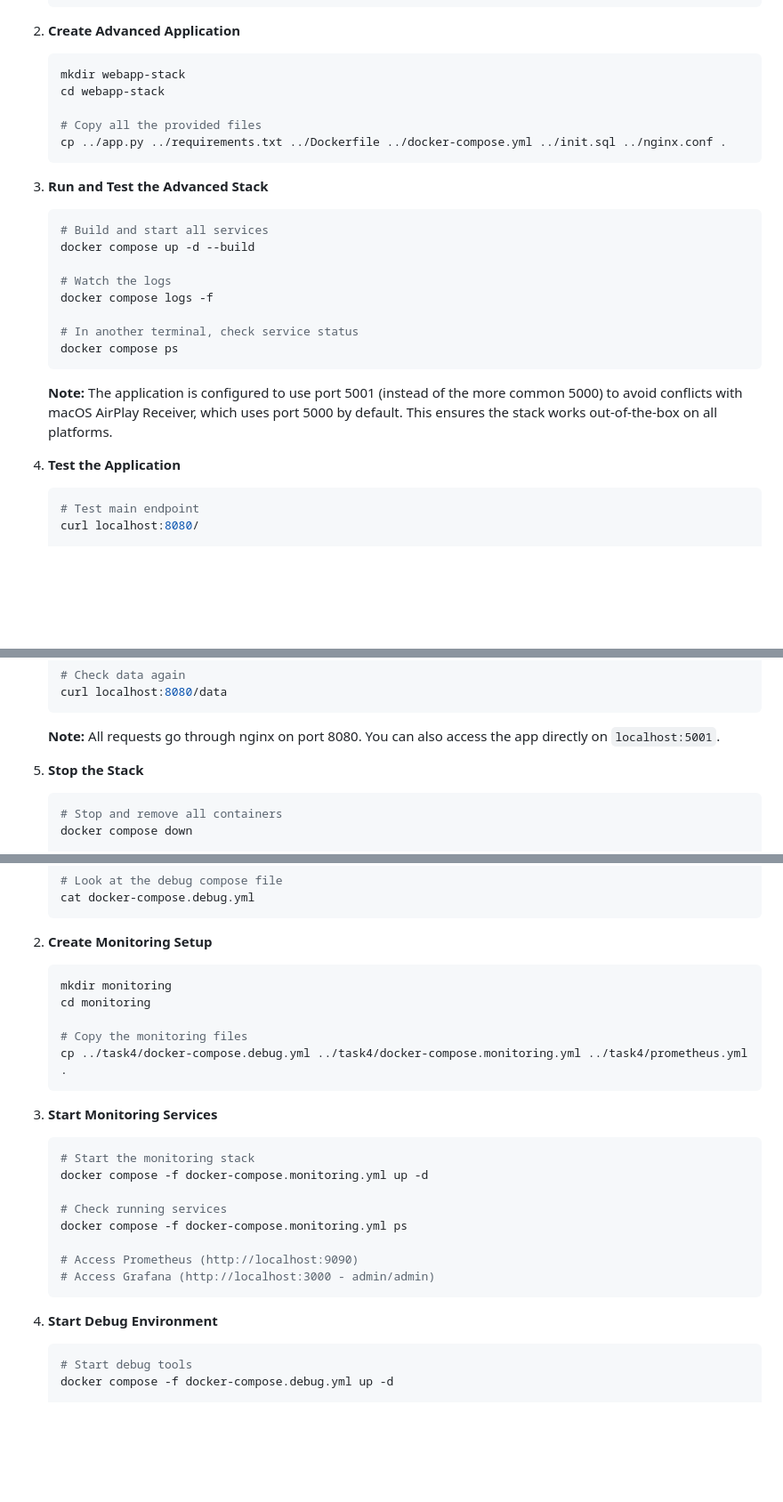
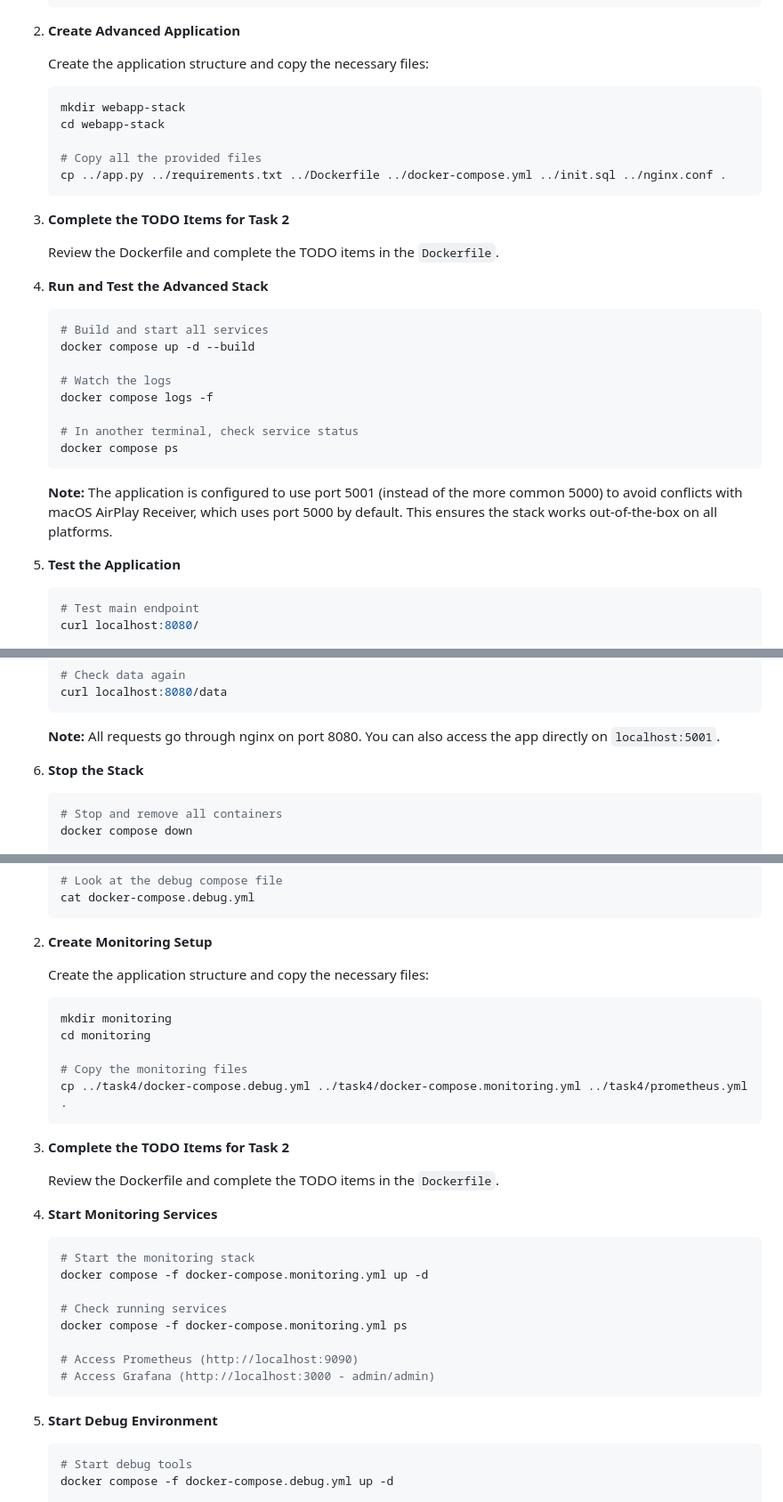
Before and after one commit to ismaeljimenezmejias/dat515_project_personalgithub, a Markdown page: 4docker/4-compose/README.md, 3 parts joined by grey strips. Shown: that part at 89% size. GitHub-like rendering; blank space fills up the shorter version.

Commit message:
fix(4docker): clarify task instructions with TODO item to complete

````diff
--- a/4docker/4-compose/README.md
+++ b/4docker/4-compose/README.md
@@ -127,6 +127,8 @@ By the end of this lab, you will be able to:
 
 2. **Create Advanced Application**
 
+   Create the application structure and copy the necessary files:
+
    ```console
    mkdir webapp-stack
    cd webapp-stack
@@ -135,7 +137,11 @@ By the end of this lab, you will be able to:
    cp ../app.py ../requirements.txt ../Dockerfile ../docker-compose.yml ../init.sql ../nginx.conf .
    ```
 
-3. **Run and Test the Advanced Stack**
+3. **Complete the TODO Items for Task 2**
+
+   Review the Dockerfile and complete the TODO items in the `Dockerfile`.
+
+4. **Run and Test the Advanced Stack**
 
    ```console
    # Build and start all services
@@ -150,7 +156,7 @@ By the end of this lab, you will be able to:
 
    **Note:** The application is configured to use port 5001 (instead of the more common 5000) to avoid conflicts with macOS AirPlay Receiver, which uses port 5000 by default. This ensures the stack works out-of-the-box on all platforms.
 
-4. **Test the Application**
+5. **Test the Application**
 
    ```console
    # Test main endpoint
@@ -177,7 +183,7 @@ By the end of this lab, you will be able to:
 
    **Note:** All requests go through nginx on port 8080. You can also access the app directly on `localhost:5001`.
 
-5. **Stop the Stack**
+6. **Stop the Stack**
 
    ```console
    # Stop and remove all containers
@@ -275,6 +287,8 @@ By the end of this lab, you will be able to:
 
 2. **Create Monitoring Setup**
 
+   Create the application structure and copy the necessary files:
+
    ```console
    mkdir monitoring
    cd monitoring
@@ -283,7 +297,11 @@ By the end of this lab, you will be able to:
    cp ../task4/docker-compose.debug.yml ../task4/docker-compose.monitoring.yml ../task4/prometheus.yml .
    ```
 
-3. **Start Monitoring Services**
+3. **Complete the TODO Items for Task 2**
+
+   Review the Dockerfile and complete the TODO items in the `Dockerfile`.
+
+4. **Start Monitoring Services**
 
    ```console
    # Start the monitoring stack
@@ -296,7 +314,7 @@ By the end of this lab, you will be able to:
    # Access Grafana (http://localhost:3000 - admin/admin)
    ```
 
-4. **Start Debug Environment**
+5. **Start Debug Environment**
 
    ```console
    # Start debug tools
````
Also changed, not shown: other parts of 4docker/4-compose/README.md (+14 -2 lines), 4docker/3-dockerfile/README.md (+56 -46 lines).
